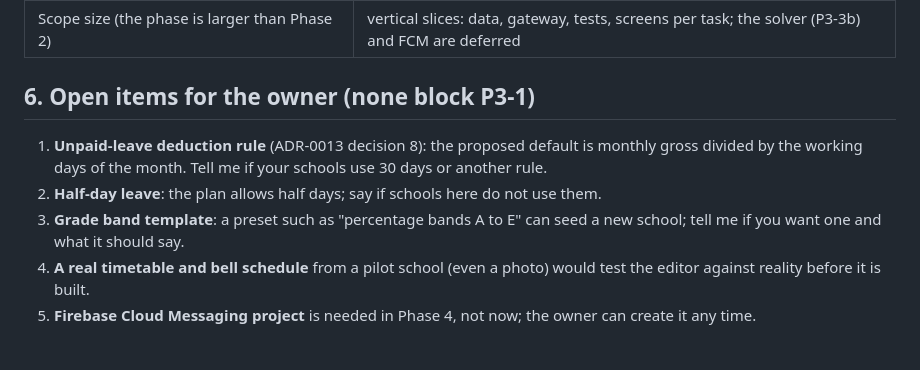
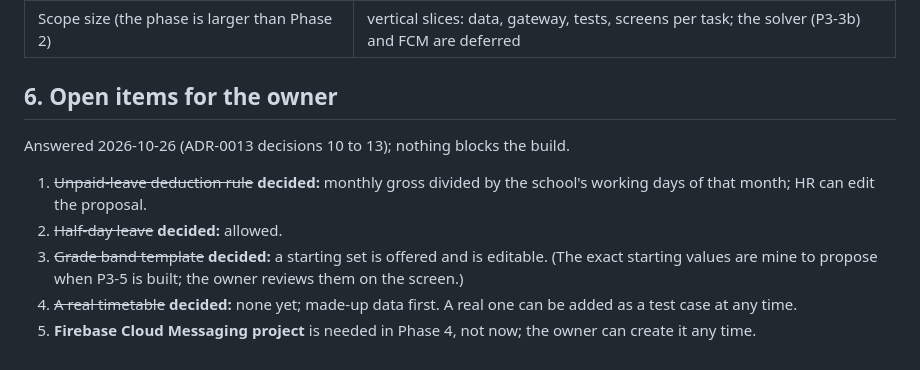
Before and after one commit to eddy7896/OSCH, a Markdown page: documentation/phase3_plan.md, the part around the change. GitHub-like rendering.

```diff
--- a/documentation/phase3_plan.md
+++ b/documentation/phase3_plan.md
@@ -98,9 +98,10 @@ graph TD
 | Enum and schema changes on tables that exist | new enums and new tables; DROP of the three stubs on deploy; `sql:diff` read before deploying |
 | Scope size (the phase is larger than Phase 2) | vertical slices: data, gateway, tests, screens per task; the solver (P3-3b) and FCM are deferred |
 
-## 6. Open items for the owner (none block P3-1)
-1. **Unpaid-leave deduction rule** (ADR-0013 decision 8): the proposed default is monthly gross divided by the working days of the month. Tell me if your schools use 30 days or another rule.
-2. **Half-day leave**: the plan allows half days; say if schools here do not use them.
-3. **Grade band template**: a preset such as "percentage bands A to E" can seed a new school; tell me if you want one and what it should say.
-4. **A real timetable and bell schedule** from a pilot school (even a photo) would test the editor against reality before it is built.
+## 6. Open items for the owner
+Answered 2026-10-26 (ADR-0013 decisions 10 to 13); nothing blocks the build.
+1. ~~Unpaid-leave deduction rule~~ **decided:** monthly gross divided by the school's working days of that month; HR can edit the proposal.
+2. ~~Half-day leave~~ **decided:** allowed.
+3. ~~Grade band template~~ **decided:** a starting set is offered and is editable. (The exact starting values are mine to propose when P3-5 is built; the owner reviews them on the screen.)
+4. ~~A real timetable~~ **decided:** none yet; made-up data first. A real one can be added as a test case at any time.
 5. **Firebase Cloud Messaging project** is needed in Phase 4, not now; the owner can create it any time.
```
Also changed, not shown: documentation/decisions/ADR-0013-phase3-academic-engine.md (+7 -1 lines).
